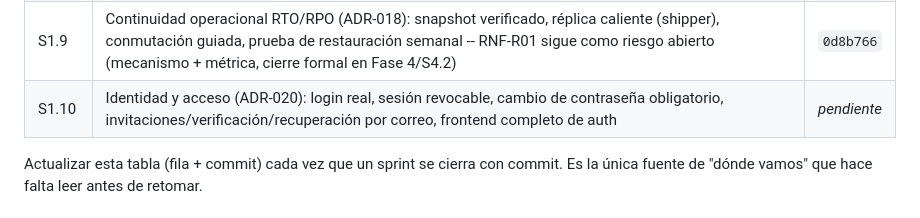
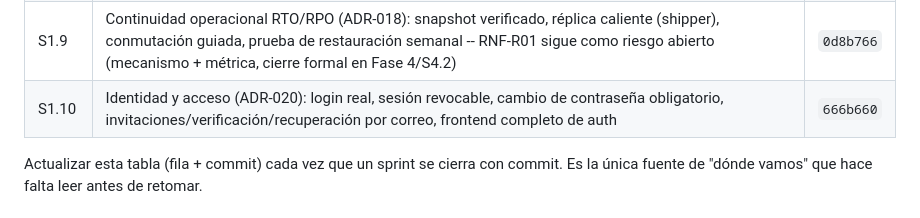
Before and after one commit to khrizzcoronel/AeroHub, a Markdown page: CLAUDE.md, the part around the change. Rendered like a GitHub page.

Commit message:
Actualiza CLAUDE.md -- hash real del commit de S1.10
Co-Authored-By: Claude Sonnet 5 <noreply@anthropic.com>

```diff
--- a/CLAUDE.md
+++ b/CLAUDE.md
@@ -101,7 +101,7 @@ cualquier discrepancia con este archivo, la constitución prevalece.
 | S1.7 | Licenciamiento por módulo (gateway) + M9 Compliance Hub (post-mortem, incidentes, reportes DGAC, SOC2) + rotación de API Keys | `c0ec739` |
 | S1.8 | Soporte D6 (tickets/SLA, KB, changelog) + observabilidad (uptime, error budget, bloqueo de despliegue) | `7f77acf` |
 | S1.9 | Continuidad operacional RTO/RPO (ADR-018): snapshot verificado, réplica caliente (shipper), conmutación guiada, prueba de restauración semanal -- RNF-R01 sigue como riesgo abierto (mecanismo + métrica, cierre formal en Fase 4/S4.2) | `0d8b766` |
-| S1.10 | Identidad y acceso (ADR-020): login real, sesión revocable, cambio de contraseña obligatorio, invitaciones/verificación/recuperación por correo, frontend completo de auth | *pendiente* |
+| S1.10 | Identidad y acceso (ADR-020): login real, sesión revocable, cambio de contraseña obligatorio, invitaciones/verificación/recuperación por correo, frontend completo de auth | `666b660` |
 
 Actualizar esta tabla (fila + commit) cada vez que un sprint se cierra con
 commit. Es la única fuente de "dónde vamos" que hace falta leer antes de
```
